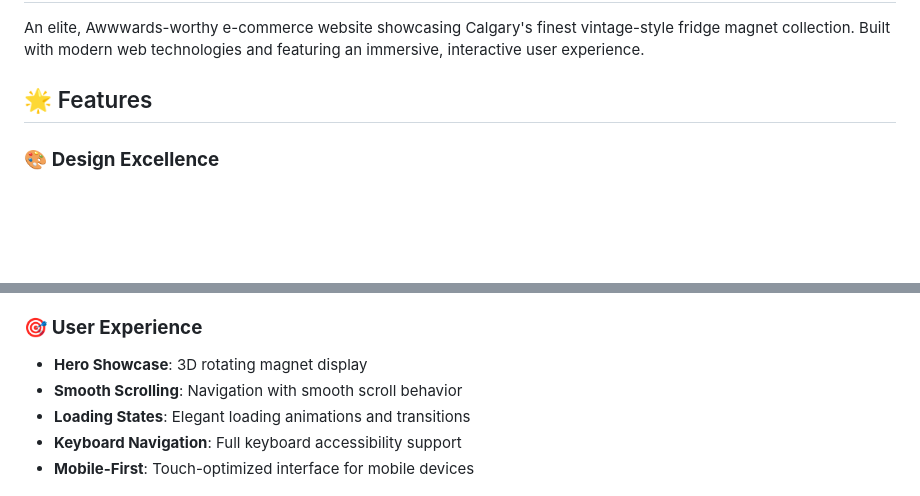
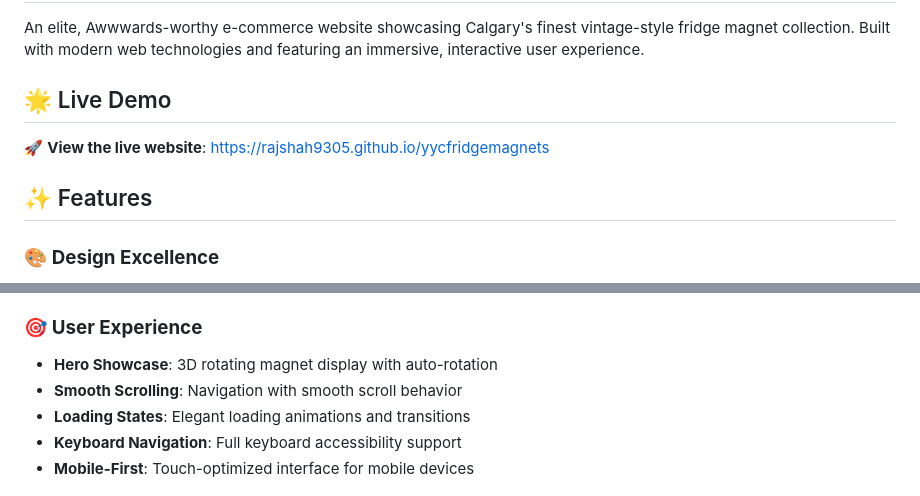
Before and after one commit to rajshah9305/yycfridgemagnets, a Markdown page: README.md, 2 parts joined by grey strips. GitHub-like rendering; blank space fills up the shorter version.

```diff
--- a/README.md
+++ b/README.md
@@ -2,7 +2,11 @@
 
 An elite, Awwwards-worthy e-commerce website showcasing Calgary's finest vintage-style fridge magnet collection. Built with modern web technologies and featuring an immersive, interactive user experience.
 
-## 🌟 Features
+## 🌟 Live Demo
+
+🚀 **View the live website**: [https://rajshah9305.github.io/yycfridgemagnets](https://rajshah9305.github.io/yycfridgemagnets)
+
+## ✨ Features
 
 ### 🎨 **Design Excellence**
 - **Vintage Aesthetic**: Inspired by mid-20th century travel posters with modern sophistication
@@ -20,7 +24,7 @@ An elite, Awwwards-worthy e-commerce website showcasing Calgary's finest vintage
 - **AR Preview**: Placeholder for augmented reality fridge preview
 
 ### 🎯 **User Experience**
-- **Hero Showcase**: 3D rotating magnet display
+- **Hero Showcase**: 3D rotating magnet display with auto-rotation
 - **Smooth Scrolling**: Navigation with smooth scroll behavior
 - **Loading States**: Elegant loading animations and transitions
 - **Keyboard Navigation**: Full keyboard accessibility support
```
Also changed, not shown: other parts of README.md (+33 -16 lines).
